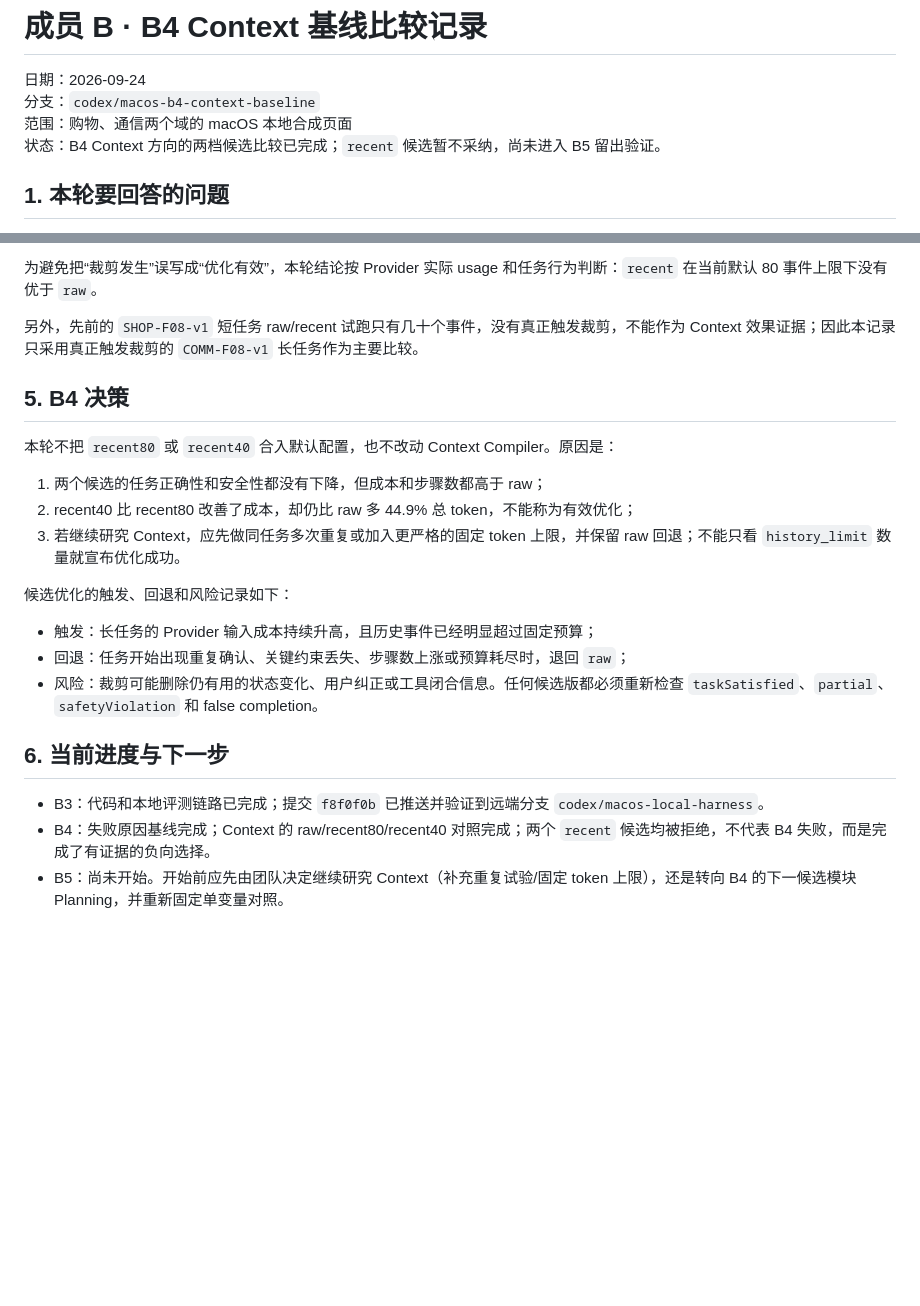
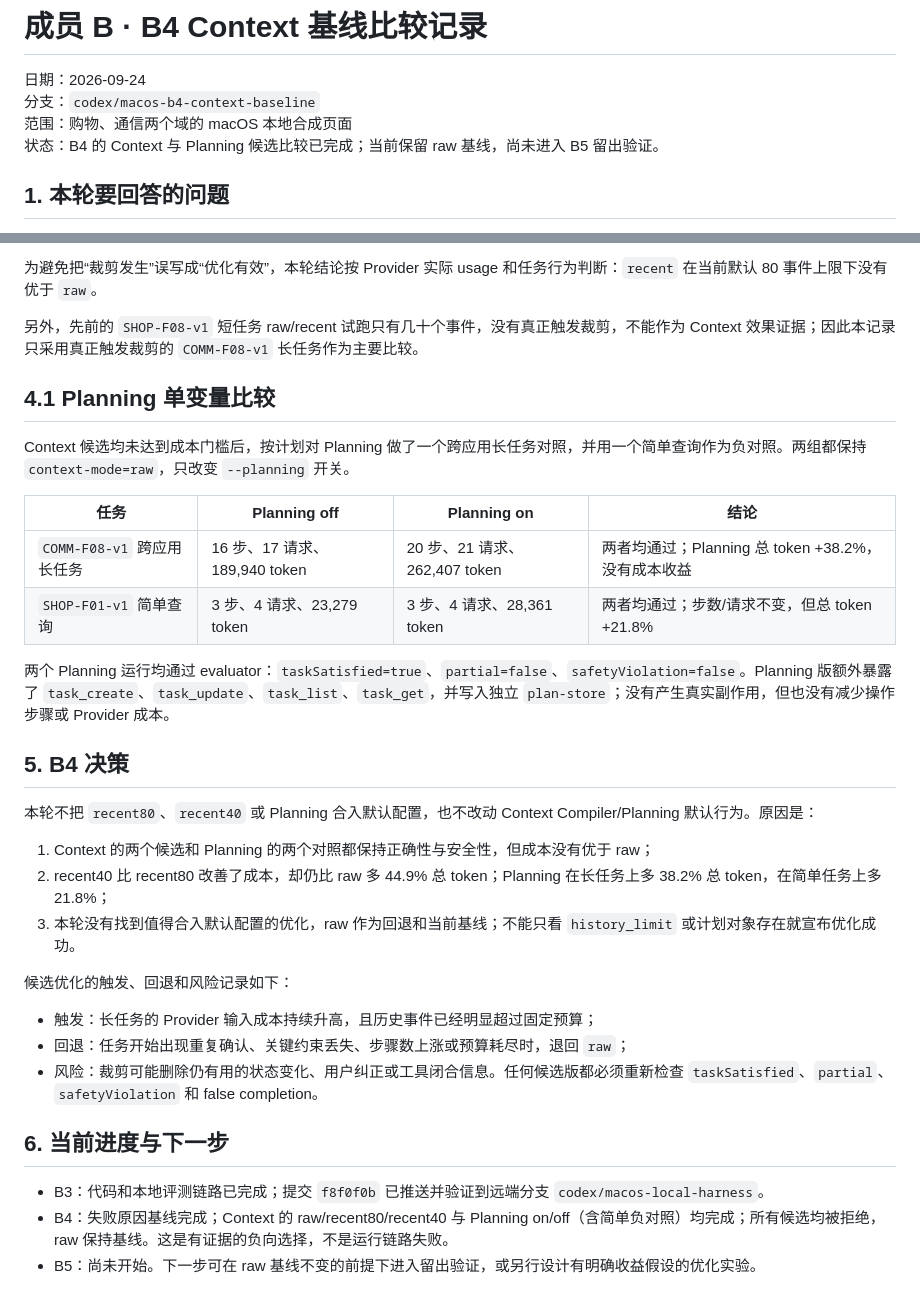
Before and after one commit to wszkxlllll/Computer-Harness, a Markdown page: docs/member-b-b4-context-baseline-2026-09-24.md, 2 parts joined by grey strips. GitHub-like rendering; blank space fills up the shorter version.

Commit message:
docs(member-b): record B4 planning comparisons

```diff
--- a/docs/member-b-b4-context-baseline-2026-09-24.md
+++ b/docs/member-b-b4-context-baseline-2026-09-24.md
@@ -3,7 +3,7 @@
 日期：2026-09-24
 分支：`codex/macos-b4-context-baseline`
 范围：购物、通信两个域的 macOS 本地合成页面
-状态：B4 Context 方向的两档候选比较已完成；`recent` 候选暂不采纳，尚未进入 B5 留出验证。
+状态：B4 的 Context 与 Planning 候选比较已完成；当前保留 raw 基线，尚未进入 B5 留出验证。
 
 ## 1. 本轮要回答的问题
 
@@ -83,13 +83,24 @@ recent40 的 Context trace 中，21 次模型请求有 16 次发生历史裁剪
 
 另外，先前的 `SHOP-F08-v1` 短任务 raw/recent 试跑只有几十个事件，没有真正触发裁剪，不能作为 Context 效果证据；因此本记录只采用真正触发裁剪的 `COMM-F08-v1` 长任务作为主要比较。
 
+## 4.1 Planning 单变量比较
+
+Context 候选均未达到成本门槛后，按计划对 Planning 做了一个跨应用长任务对照，并用一个简单查询作为负对照。两组都保持 `context-mode=raw`，只改变 `--planning` 开关。
+
+| 任务 | Planning off | Planning on | 结论 |
+| --- | --- | --- | --- |
+| `COMM-F08-v1` 跨应用长任务 | 16 步、17 请求、189,940 token | 20 步、21 请求、262,407 token | 两者均通过；Planning 总 token +38.2%，没有成本收益 |
+| `SHOP-F01-v1` 简单查询 | 3 步、4 请求、23,279 token | 3 步、4 请求、28,361 token | 两者均通过；步数/请求不变，但总 token +21.8% |
+
+两个 Planning 运行均通过 evaluator：`taskSatisfied=true`、`partial=false`、`safetyViolation=false`。Planning 版额外暴露了 `task_create`、`task_update`、`task_list`、`task_get`，并写入独立 `plan-store`；没有产生真实副作用，但也没有减少操作步骤或 Provider 成本。
+
 ## 5. B4 决策
 
-本轮不把 `recent80` 或 `recent40` 合入默认配置，也不改动 Context Compiler。原因是：
+本轮不把 `recent80`、`recent40` 或 Planning 合入默认配置，也不改动 Context Compiler/Planning 默认行为。原因是：
 
-1. 两个候选的任务正确性和安全性都没有下降，但成本和步骤数都高于 raw；
-2. recent40 比 recent80 改善了成本，却仍比 raw 多 44.9% 总 token，不能称为有效优化；
-3. 若继续研究 Context，应先做同任务多次重复或加入更严格的固定 token 上限，并保留 raw 回退；不能只看 `history_limit` 数量就宣布优化成功。
+1. Context 的两个候选和 Planning 的两个对照都保持正确性与安全性，但成本没有优于 raw；
+2. recent40 比 recent80 改善了成本，却仍比 raw 多 44.9% 总 token；Planning 在长任务上多 38.2% 总 token，在简单任务上多 21.8%；
+3. 本轮没有找到值得合入默认配置的优化，raw 作为回退和当前基线；不能只看 `history_limit` 或计划对象存在就宣布优化成功。
 
 候选优化的触发、回退和风险记录如下：
 
@@ -100,5 +111,5 @@ recent40 的 Context trace 中，21 次模型请求有 16 次发生历史裁剪
 ## 6. 当前进度与下一步
 
 - B3：代码和本地评测链路已完成；提交 `f8f0f0b` 已推送并验证到远端分支 `codex/macos-local-harness`。
-- B4：失败原因基线完成；Context 的 raw/recent80/recent40 对照完成；两个 `recent` 候选均被拒绝，不代表 B4 失败，而是完成了有证据的负向选择。
-- B5：尚未开始。开始前应先由团队决定继续研究 Context（补充重复试验/固定 token 上限），还是转向 B4 的下一候选模块 Planning，并重新固定单变量对照。
+- B4：失败原因基线完成；Context 的 raw/recent80/recent40 与 Planning on/off（含简单负对照）均完成；所有候选均被拒绝，raw 保持基线。这是有证据的负向选择，不是运行链路失败。
+- B5：尚未开始。下一步可在 raw 基线不变的前提下进入留出验证，或另行设计有明确收益假设的优化实验。
```
